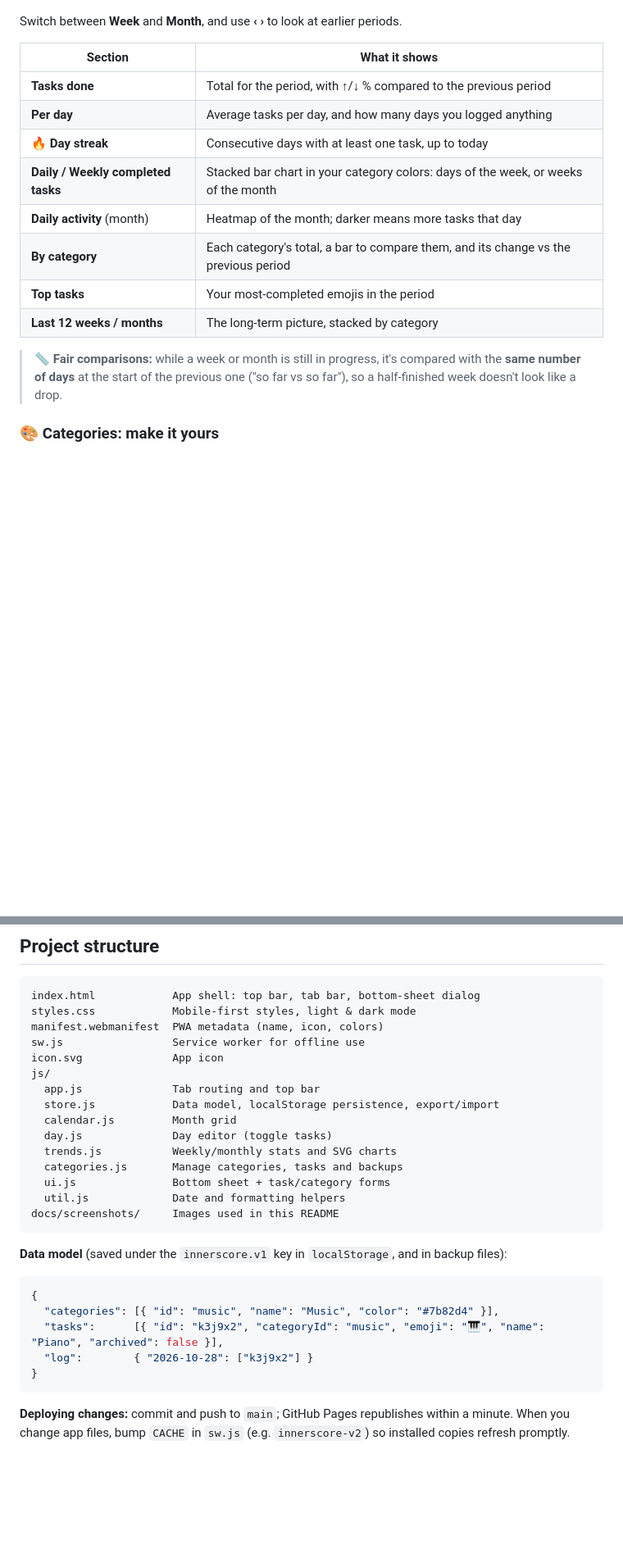
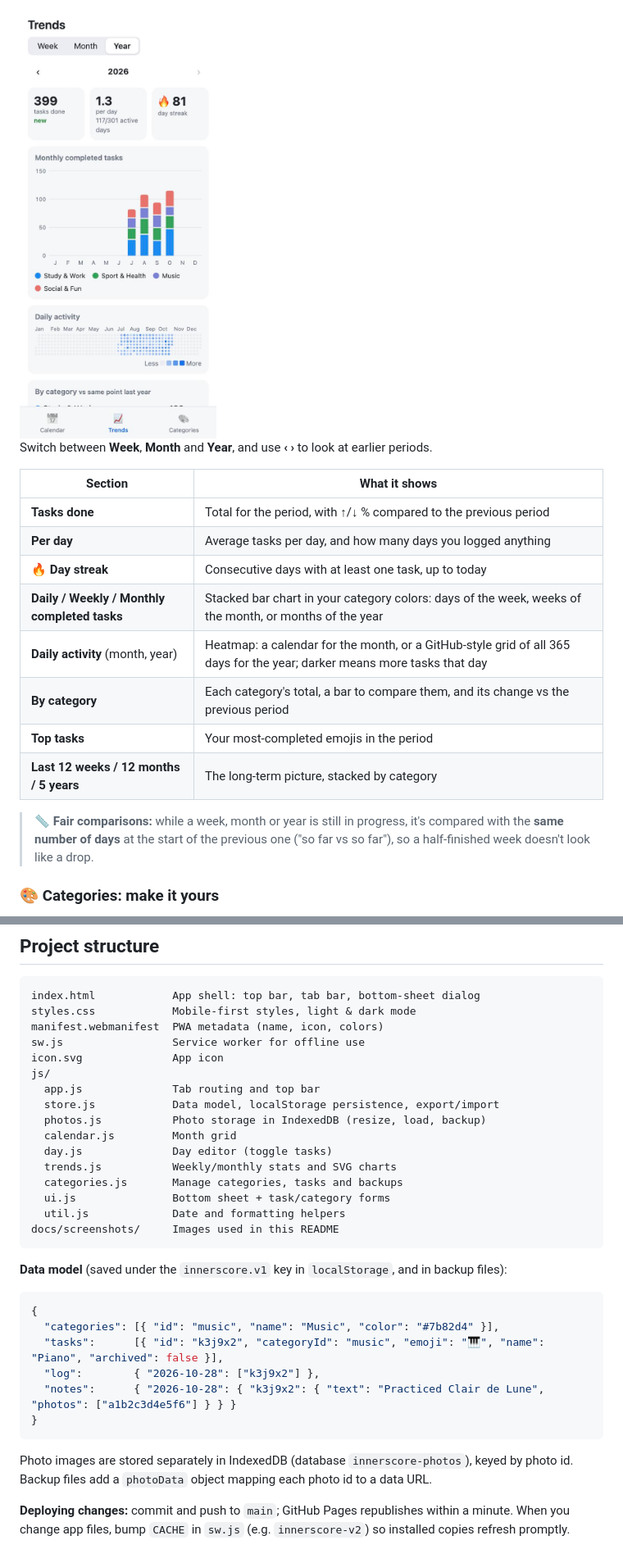
Before and after one commit to hanlinl2022-ops/innerscore, a Markdown page: README.md, 2 parts joined by grey strips. Shown at 82% size. Rendered like a GitHub page; pictures changed too: docs/screenshots/trends-year.jpg (added); blank space fills up the shorter version.

````diff
--- a/README.md
+++ b/README.md
@@ -156,20 +176,22 @@ The app has three tabs at the bottom: **Calendar**, **Trends** and **Categories*
   <img src="docs/screenshots/trends-month.jpg" width="240" alt="Monthly trends">
 </p>
 
-Switch between **Week** and **Month**, and use **‹ ›** to look at earlier periods.
+<img src="docs/screenshots/trends-year.jpg" width="240" alt="Yearly trends">
+
+Switch between **Week**, **Month** and **Year**, and use **‹ ›** to look at earlier periods.
 
 | Section | What it shows |
 |---|---|
 | **Tasks done** | Total for the period, with ↑/↓ % compared to the previous period |
 | **Per day** | Average tasks per day, and how many days you logged anything |
 | **🔥 Day streak** | Consecutive days with at least one task, up to today |
-| **Daily / Weekly completed tasks** | Stacked bar chart in your category colors: days of the week, or weeks of the month |
-| **Daily activity** (month) | Heatmap of the month; darker means more tasks that day |
+| **Daily / Weekly / Monthly completed tasks** | Stacked bar chart in your category colors: days of the week, weeks of the month, or months of the year |
+| **Daily activity** (month, year) | Heatmap: a calendar for the month, or a GitHub-style grid of all 365 days for the year; darker means more tasks that day |
 | **By category** | Each category's total, a bar to compare them, and its change vs the previous period |
 | **Top tasks** | Your most-completed emojis in the period |
-| **Last 12 weeks / months** | The long-term picture, stacked by category |
+| **Last 12 weeks / 12 months / 5 years** | The long-term picture, stacked by category |
 
-> 📏 **Fair comparisons:** while a week or month is still in progress, it's compared with the **same number of days** at the start of the previous one ("so far vs so far"), so a half-finished week doesn't look like a drop.
+> 📏 **Fair comparisons:** while a week, month or year is still in progress, it's compared with the **same number of days** at the start of the previous one ("so far vs so far"), so a half-finished week doesn't look like a drop.
 
 ### 🎨 Categories: make it yours
 
@@ -238,6 +263,7 @@ icon.svg              App icon
 js/
   app.js              Tab routing and top bar
   store.js            Data model, localStorage persistence, export/import
+  photos.js           Photo storage in IndexedDB (resize, load, backup)
   calendar.js         Month grid
   day.js              Day editor (toggle tasks)
   trends.js           Weekly/monthly stats and SVG charts
@@ -253,8 +279,11 @@ docs/screenshots/     Images used in this README
 {
   "categories": [{ "id": "music", "name": "Music", "color": "#7b82d4" }],
   "tasks":      [{ "id": "k3j9x2", "categoryId": "music", "emoji": "🎹", "name": "Piano", "archived": false }],
-  "log":        { "2026-10-28": ["k3j9x2"] }
+  "log":        { "2026-10-28": ["k3j9x2"] },
+  "notes":      { "2026-10-28": { "k3j9x2": { "text": "Practiced Clair de Lune", "photos": ["a1b2c3d4e5f6"] } } }
 }
 ```
 
+Photo images are stored separately in IndexedDB (database `innerscore-photos`), keyed by photo id. Backup files add a `photoData` object mapping each photo id to a data URL.
+
 **Deploying changes:** commit and push to `main`; GitHub Pages republishes within a minute. When you change app files, bump `CACHE` in `sw.js` (e.g. `innerscore-v2`) so installed copies refresh promptly.
````
Also changed, not shown: other parts of README.md (+31 -8 lines), docs/screenshots/note-editor.jpg (added), docs/screenshots/notes-day.jpg (added), 9 other files.
